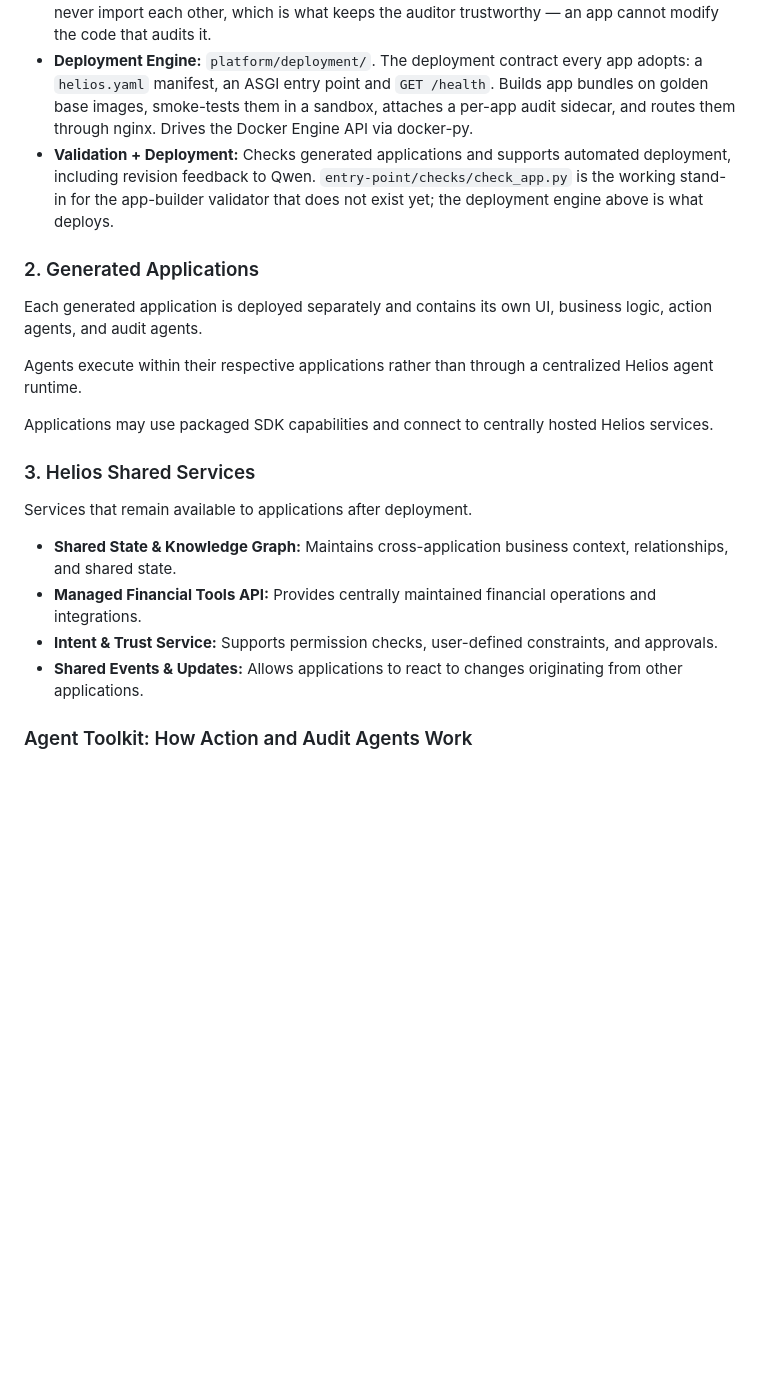
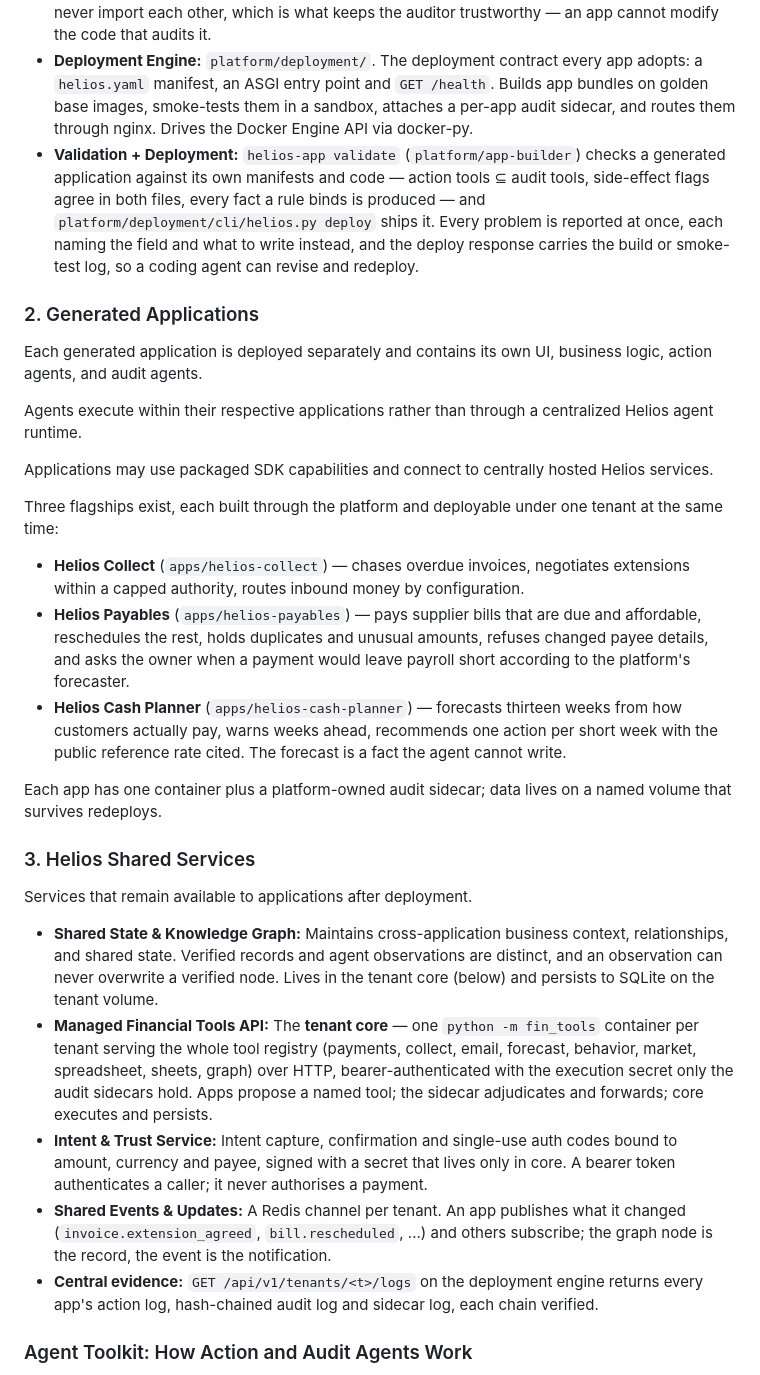
Before and after one commit to ChloeHouvardas/helios, a Markdown page: specs/architecture-mermaid.md, the part around one of its changes. Drawn GitHub-style; blank space fills up the shorter version.

Commit message:
docs: describe the deployed topology, the tenant core and cross-app flow in the specs

```diff
--- a/specs/architecture-mermaid.md
+++ b/specs/architecture-mermaid.md
@@ -15,7 +15,7 @@ Provides the tools Qwen uses to create applications.
   - **Audit Agent Builder:** A framework for creating agents that monitor and review those workflows.
 - **Agent Integration:** The seam between the two builders — `platform/agent-integration/`. This is a real, running component, not a planned one: it is the only package in the repo allowed to import both, and it holds the gated agent loop, the audit bridge, the adapters that close the two contracts' shape gaps, the manifest generator, the model driver and the CLI. The two builders never import each other, which is what keeps the auditor trustworthy — an app cannot modify the code that audits it.
 - **Deployment Engine:** `platform/deployment/`. The deployment contract every app adopts: a `helios.yaml` manifest, an ASGI entry point and `GET /health`. Builds app bundles on golden base images, smoke-tests them in a sandbox, attaches a per-app audit sidecar, and routes them through nginx. Drives the Docker Engine API via docker-py.
-- **Validation + Deployment:** Checks generated applications and supports automated deployment, including revision feedback to Qwen. `entry-point/checks/check_app.py` is the working stand-in for the app-builder validator that does not exist yet; the deployment engine above is what deploys.
+- **Validation + Deployment:** `helios-app validate` (`platform/app-builder`) checks a generated application against its own manifests and code — action tools ⊆ audit tools, side-effect flags agree in both files, every fact a rule binds is produced — and `platform/deployment/cli/helios.py deploy` ships it. Every problem is reported at once, each naming the field and what to write instead, and the deploy response carries the build or smoke-test log, so a coding agent can revise and redeploy.
 
 ### 2. Generated Applications
 
@@ -25,14 +25,23 @@ Agents execute within their respective applications rather than through a centra
 
 Applications may use packaged SDK capabilities and connect to centrally hosted Helios services.
 
+Three flagships exist, each built through the platform and deployable under one tenant at the same time:
+
+- **Helios Collect** (`apps/helios-collect`) — chases overdue invoices, negotiates extensions within a capped authority, routes inbound money by configuration.
+- **Helios Payables** (`apps/helios-payables`) — pays supplier bills that are due and affordable, reschedules the rest, holds duplicates and unusual amounts, refuses changed payee details, and asks the owner when a payment would leave payroll short according to the platform's forecaster.
+- **Helios Cash Planner** (`apps/helios-cash-planner`) — forecasts thirteen weeks from how customers actually pay, warns weeks ahead, recommends one action per short week with the public reference rate cited. The forecast is a fact the agent cannot write.
+
+Each app has one container plus a platform-owned audit sidecar; data lives on a named volume that survives redeploys.
+
 ### 3. Helios Shared Services
 
 Services that remain available to applications after deployment.
 
-- **Shared State & Knowledge Graph:** Maintains cross-application business context, relationships, and shared state.
-- **Managed Financial Tools API:** Provides centrally maintained financial operations and integrations.
-- **Intent & Trust Service:** Supports permission checks, user-defined constraints, and approvals.
-- **Shared Events & Updates:** Allows applications to react to changes originating from other applications.
+- **Shared State & Knowledge Graph:** Maintains cross-application business context, relationships, and shared state. Verified records and agent observations are distinct, and an observation can never overwrite a verified node. Lives in the tenant core (below) and persists to SQLite on the tenant volume.
+- **Managed Financial Tools API:** The **tenant core** — one `python -m fin_tools` container per tenant serving the whole tool registry (payments, collect, email, forecast, behavior, market, spreadsheet, sheets, graph) over HTTP, bearer-authenticated with the execution secret only the audit sidecars hold. Apps propose a named tool; the sidecar adjudicates and forwards; core executes and persists.
+- **Intent & Trust Service:** Intent capture, confirmation and single-use auth codes bound to amount, currency and payee, signed with a secret that lives only in core. A bearer token authenticates a caller; it never authorises a payment.
+- **Shared Events & Updates:** A Redis channel per tenant. An app publishes what it changed (`invoice.extension_agreed`, `bill.rescheduled`, ...) and others subscribe; the graph node is the record, the event is the notification.
+- **Central evidence:** `GET /api/v1/tenants/<t>/logs` on the deployment engine returns every app's action log, hash-chained audit log and sidecar log, each chain verified.
 
 ### Agent Toolkit: How Action and Audit Agents Work
 
```
Also changed, not shown: other parts of specs/architecture-mermaid.md (+7 -5 lines), specs/interfaces.md (+17 -15 lines), specs/tech-stack.md (+6 -0 lines).
